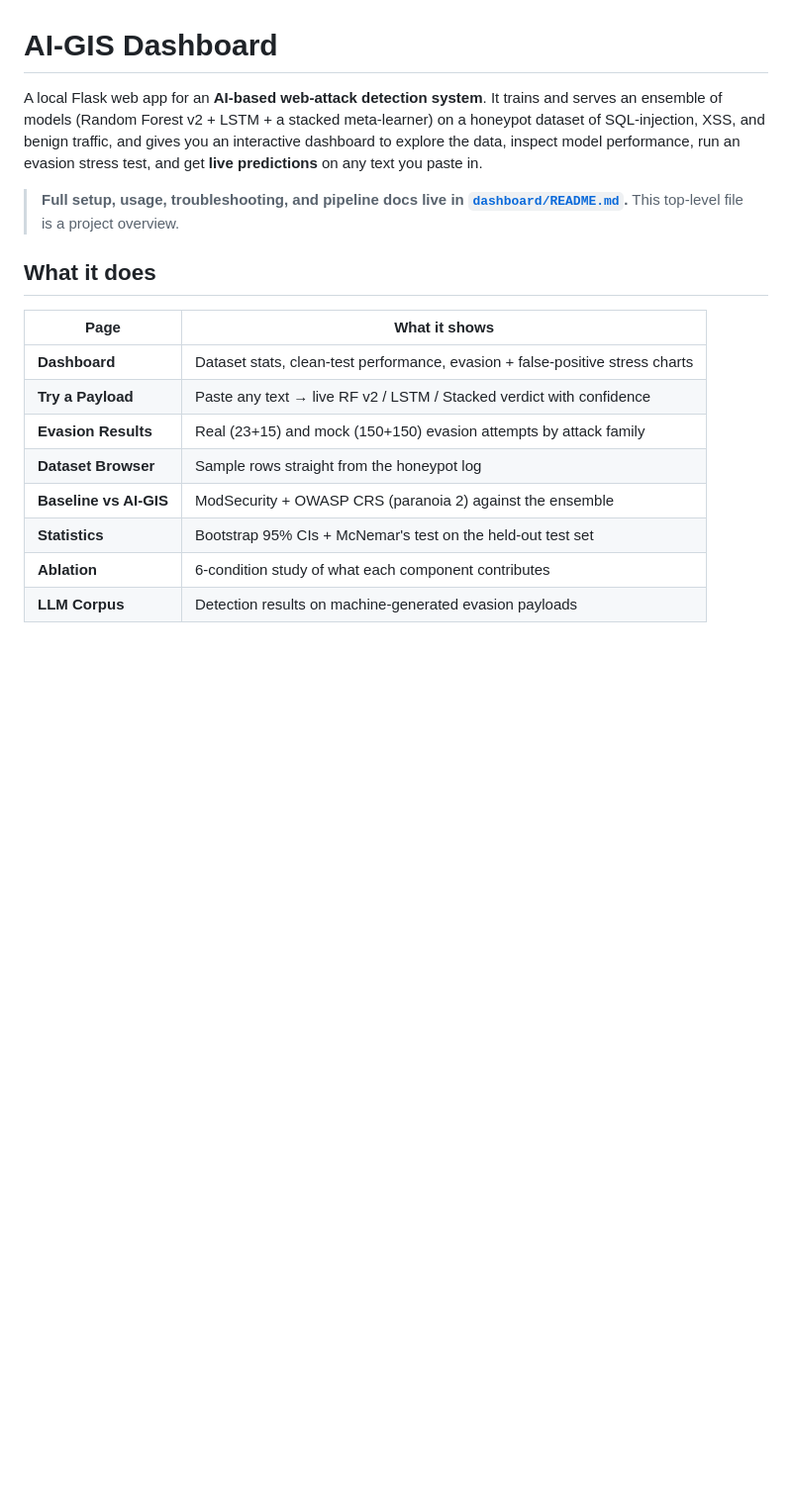
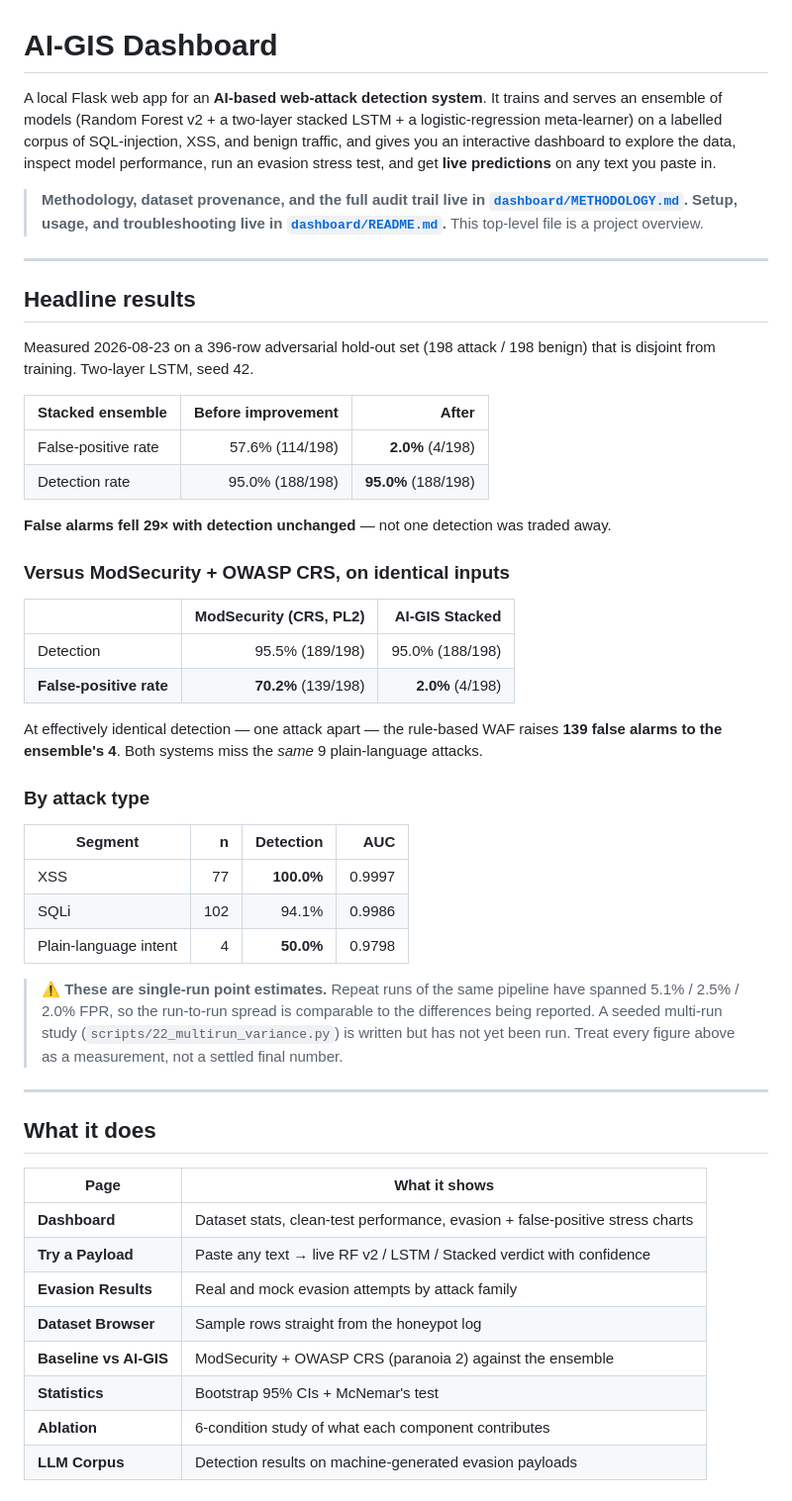
Before and after one commit to Judge09/AI-GIS_dashboard, a Markdown page: README.md, the part around one of its changes. Shown at 99% size. Rendered like a GitHub page; blank space fills up the shorter version.

```diff
--- a/README.md
+++ b/README.md
@@ -1,15 +1,59 @@
 # AI-GIS Dashboard
 
 A local Flask web app for an **AI-based web-attack detection system**. It trains
-and serves an ensemble of models (Random Forest v2 + LSTM + a stacked
-meta-learner) on a honeypot dataset of SQL-injection, XSS, and benign traffic,
-and gives you an interactive dashboard to explore the data, inspect model
-performance, run an evasion stress test, and get **live predictions** on any
-text you paste in.
+and serves an ensemble of models (Random Forest v2 + a two-layer stacked LSTM +
+a logistic-regression meta-learner) on a labelled corpus of SQL-injection, XSS,
+and benign traffic, and gives you an interactive dashboard to explore the data,
+inspect model performance, run an evasion stress test, and get **live
+predictions** on any text you paste in.
 
-> **Full setup, usage, troubleshooting, and pipeline docs live in
-> [`dashboard/README.md`](dashboard/README.md).** This top-level file is a
-> project overview.
+> **Methodology, dataset provenance, and the full audit trail live in
+> [`dashboard/METHODOLOGY.md`](dashboard/METHODOLOGY.md).**
+> **Setup, usage, and troubleshooting live in
+> [`dashboard/README.md`](dashboard/README.md).**
+> This top-level file is a project overview.
+
+---
+
+## Headline results
+
+Measured 2026-08-23 on a 396-row adversarial hold-out set (198 attack / 198
+benign) that is disjoint from training. Two-layer LSTM, seed 42.
+
+| Stacked ensemble | Before improvement | **After** |
+|---|---:|---:|
+| False-positive rate | 57.6% (114/198) | **2.0%** (4/198) |
+| Detection rate | 95.0% (188/198) | **95.0%** (188/198) |
+
+**False alarms fell 29× with detection unchanged** — not one detection was
+traded away.
+
+### Versus ModSecurity + OWASP CRS, on identical inputs
+
+| | ModSecurity (CRS, PL2) | AI-GIS Stacked |
+|---|---:|---:|
+| Detection | 95.5% (189/198) | 95.0% (188/198) |
+| **False-positive rate** | **70.2%** (139/198) | **2.0%** (4/198) |
+
+At effectively identical detection — one attack apart — the rule-based WAF
+raises **139 false alarms to the ensemble's 4**. Both systems miss the *same*
+9 plain-language attacks.
+
+### By attack type
+
+| Segment | n | Detection | AUC |
+|---|---:|---:|---:|
+| XSS | 77 | **100.0%** | 0.9997 |
+| SQLi | 102 | 94.1% | 0.9986 |
+| Plain-language intent | 4 | **50.0%** | 0.9798 |
+
+> ⚠️ **These are single-run point estimates.** Repeat runs of the same pipeline
+> have spanned 5.1% / 2.5% / 2.0% FPR, so the run-to-run spread is comparable to
+> the differences being reported. A seeded multi-run study
+> (`scripts/22_multirun_variance.py`) is written but has not yet been run.
+> Treat every figure above as a measurement, not a settled final number.
+
+---
 
 ## What it does
 
@@ -17,10 +61,10 @@ text you paste in.
 |------|---------------|
 | **Dashboard** | Dataset stats, clean-test performance, evasion + false-positive stress charts |
 | **Try a Payload** | Paste any text → live RF v2 / LSTM / Stacked verdict with confidence |
-| **Evasion Results** | Real (23+15) and mock (150+150) evasion attempts by attack family |
+| **Evasion Results** | Real and mock evasion attempts by attack family |
 | **Dataset Browser** | Sample rows straight from the honeypot log |
 | **Baseline vs AI-GIS** | ModSecurity + OWASP CRS (paranoia 2) against the ensemble |
-| **Statistics** | Bootstrap 95% CIs + McNemar's test on the held-out test set |
+| **Statistics** | Bootstrap 95% CIs + McNemar's test |
 | **Ablation** | 6-condition study of what each component contributes |
 | **LLM Corpus** | Detection results on machine-generated evasion payloads |
 
```
Also changed, not shown: other parts of README.md (+77 -56 lines).
